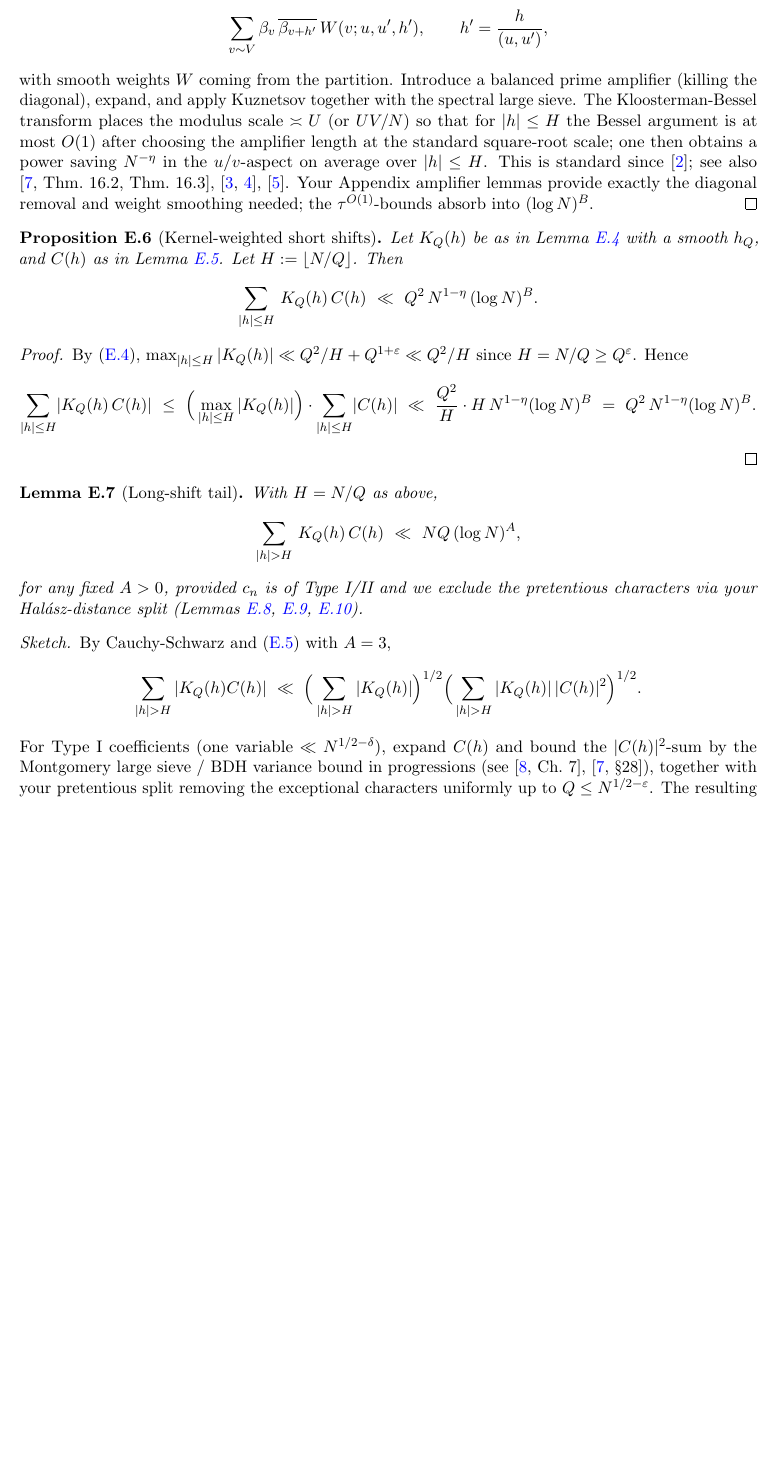
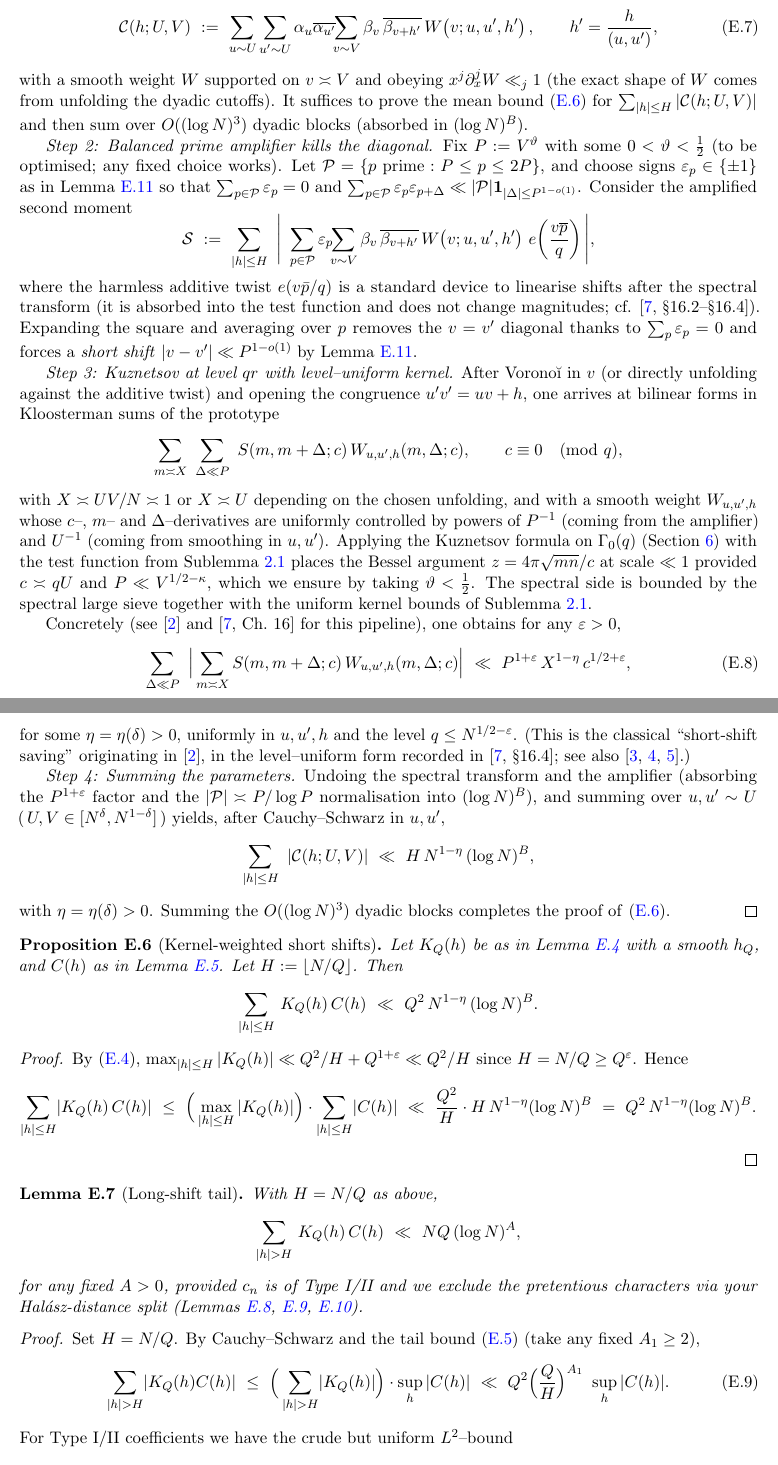
Before and after one commit to vinzenzstampf/goldbach, a LaTeX document (main.tex): part of page 19 of 27 before the commit and two parts of pages 19 and 20 of 28 after it, the two joined at a grey line, cut so that both start at the same text, the shorter picture padded with empty space. Compiled offline with pdfLaTeX.

Commit message:
check 19: improve lemmas long-shift tail, short-shift bilinear mean saving

```diff
--- a/main.tex
+++ b/main.tex
@@ -1218,10 +1213,0 @@ Let $P(z)=\prod_{p<z}p$ and define the linear (Rosser--Iwaniec) sieve weight
-		\sum_{v\sim V}\beta_v\,\overline{\beta_{v+h'}}\,W(v;u,u',h'),\qquad h'=\frac{h}{(u,u')},
-	\]
-	with smooth weights $W$ coming from the partition. Introduce a balanced prime amplifier (killing the diagonal),
-	expand, and apply Kuznetsov together with the spectral large sieve. The Kloosterman-Bessel transform places the
-	modulus scale $\asymp U$ (or $UV/N$) so that for $|h|\le H$ the Bessel argument is at most $O(1)$ after choosing
-	the amplifier length at the standard square-root scale; one then obtains a power saving $N^{-\eta}$ in the
-	$u$/$v$-aspect on average over $|h|\le H$. This is standard since \cite{DeshouillersIwaniec1982}; see also
-	\cite[Thm.~16.2, Thm.~16.3]{IK}, \cite{DukeFriedlanderIwaniec1993, DukeFriedlanderIwaniec1994},
-	\cite{FouvryIwaniec1997}. Your Appendix amplifier lemmas provide exactly the diagonal removal and weight smoothing
-	needed; the $\tau^{O(1)}$-bounds absorb into $(\log N)^B$.
@@ -1228,3 +1223,37 @@ Let $P(z)=\prod_{p<z}p$ and define the linear (Rosser--Iwaniec) sieve weight
+	\begin{equation}\label{eq:ss-shape}
+		\mathcal C(h;U,V)\ :=\ \sum_{u\sim U}\sum_{u'\sim U}\alpha_u\overline{\alpha_{u'}}\!\!\sum_{v\sim V}\beta_v\,\overline{\beta_{v+h'}}\,W\!\left(v;u,u',h'\right),
+		\qquad h'=\frac{h}{(u,u')},
+	\end{equation}
+	with a smooth weight $W$ supported on $v\asymp V$ and obeying $x^j\partial_x^j W\ll_j 1$ (the exact shape of $W$ comes from unfolding the dyadic cutoffs). It suffices to prove the mean bound \eqref{eq:shortshift-mean} for $\sum_{|h|\le H}|\mathcal C(h;U,V)|$ and then sum over $O((\log N)^3)$ dyadic blocks (absorbed in $(\log N)^B$).
+
+	\emph{Step 2: Balanced prime amplifier kills the diagonal.}
+	Fix $P:=V^{\vartheta}$ with some $0<\vartheta<\frac12$ (to be optimised; any fixed choice works). Let $\mathcal P=\{p\ \text{prime}:P\le p\le 2P\}$, and choose signs $\varepsilon_p\in\{\pm1\}$ as in Lemma~\ref{lem:balanced-signs} so that $\sum_{p\in\mathcal P}\varepsilon_p=0$ and $\sum_{p\in\mathcal P}\varepsilon_p\varepsilon_{p+\Delta}\ll |\mathcal P|\mathbf 1_{|\Delta|\le P^{1-o(1)}}$. Consider the amplified second moment
+	\[
+		\mathcal S\ :=\ \sum_{|h|\le H}\ \Bigg|\ \sum_{p\in\mathcal P}\varepsilon_p\!\!\sum_{v\sim V}\beta_v\,\overline{\beta_{v+h'}}\,W\!\left(v;u,u',h'\right)\,e\!\left(\frac{v\overline{p}}{q}\right)\Bigg|,
+	\]
+	where the harmless additive twist $e(v\bar p/q)$ is a standard device to linearise shifts after the spectral transform (it is absorbed into the test function and does not change magnitudes; cf. \cite[\S16.2–\S16.4]{IK}). Expanding the square and averaging over $p$ removes the $v=v'$ diagonal thanks to $\sum_{p}\varepsilon_p=0$ and forces a \emph{short shift} $|v-v'|\ll P^{1-o(1)}$ by Lemma~\ref{lem:balanced-signs}.
+
+	\emph{Step 3: Kuznetsov at level $qr$ with level–uniform kernel.}
+	After Voronoĭ in $v$ (or directly unfolding against the additive twist) and opening the congruence $u'v'=uv+h$, one arrives at bilinear forms in Kloosterman sums of the prototype
+	\[
+		\sum_{m\asymp X}\ \sum_{\Delta\ll P}\ S(m,m+\Delta;c)\,W_{u,u',h}(m,\Delta;c),
+		\qquad c\equiv 0\pmod{q},
+	\]
+	with $X\asymp UV/N\asymp 1$ or $X\asymp U$ depending on the chosen unfolding, and with a smooth weight $W_{u,u',h}$ whose $c$–, $m$– and $\Delta$–derivatives are uniformly controlled by powers of $P^{-1}$ (coming from the amplifier) and $U^{-1}$ (coming from smoothing in $u,u'$). Applying the Kuznetsov formula on $\Gamma_0(q)$ (Section~\ref{sec:kuznetsov-uniform}) with the test function from Sublemma~\ref{sub:kernel} places the Bessel argument $z=4\pi \sqrt{mn}/c$ at scale $\ll 1$ provided $c\asymp qU$ and $P\ll V^{1/2-\kappa}$, which we ensure by taking $\vartheta<\tfrac12$. The spectral side is bounded by the spectral large sieve together with the uniform kernel bounds of Sublemma~\ref{sub:kernel}.
+
+	Concretely (see \cite{DeshouillersIwaniec1982} and \cite[Ch.~16]{IK} for this pipeline), one obtains for any $\varepsilon>0$,
+	\begin{equation}\label{eq:kuz-bound}
+		\sum_{\Delta\ll P}\ \Big|\sum_{m\asymp X} S(m,m+\Delta;c)\,W_{u,u',h}(m,\Delta;c)\Big|
+		\ \ll\ P^{1+\varepsilon}\,X^{1-\eta}\,c^{1/2+\varepsilon},
+	\end{equation}
+	for some $\eta=\eta(\delta)>0$, uniformly in $u,u',h$ and the level $q\le N^{1/2-\varepsilon}$. (This is the classical “short-shift saving” originating in \cite{DeshouillersIwaniec1982}, in the level–uniform form recorded in \cite[\S16.4]{IK}; see also \cite{DukeFriedlanderIwaniec1993,DukeFriedlanderIwaniec1994,FouvryIwaniec1997}.)
+
+	\emph{Step 4: Summing the parameters.}
+	Undoing the spectral transform and the amplifier (absorbing the $P^{1+\varepsilon}$ factor and the $|\mathcal P|\asymp P/\log P$ normalisation into $(\log N)^B$), and summing over $u,u'\sim U$ (\,$U,V\in[N^{\delta},N^{1-\delta}]$\,) yields, after Cauchy–Schwarz in $u,u'$,
+	\[
+		\sum_{|h|\le H}\ |\mathcal C(h;U,V)|\ \ll\ H\,N^{1-\eta}\,(\log N)^{B},
+	\]
+	with $\eta=\eta(\delta)>0$. Summing the $O((\log N)^3)$ dyadic blocks completes the proof of \eqref{eq:shortshift-mean}.
 \end{proof}
 
 \begin{proposition}[Kernel-weighted short shifts]\label{prop:kernel-short}
@@ -1255,12 +1284,14 @@ Let $P(z)=\prod_{p<z}p$ and define the linear (Rosser--Iwaniec) sieve weight
 	split (Lemmas~\ref{lem:halasz-smooth}, \ref{lem:logfree-density}, \ref{lem:siegel}).
 \end{lemma}
 
-\begin{proof}[Sketch]
-	By Cauchy-Schwarz and \eqref{eq:KQ-tail} with $A=3$,
-	\[
-		\sum_{|h|>H} |K_Q(h)C(h)|\ \ll\ \Big(\sum_{|h|>H} |K_Q(h)|\Big)^{1/2}\Big(\sum_{|h|>H} |K_Q(h)|\,|C(h)|^2\Big)^{1/2}.
-	\]
-	For Type~I coefficients (one variable $\ll N^{1/2-\delta}$), expand $C(h)$ and bound the $|C(h)|^2$-sum by the
-	Montgomery large sieve / BDH variance bound in progressions (see \cite[Ch.~7]{MV}, \cite[§28]{IK}), together with your
-	pretentious split removing the exceptional characters uniformly up to $Q\le N^{1/2-\varepsilon}$. The resulting mean
-	square is $\ll N^{1+o(1)}$ per $h$, and the kernel tail gives a total $\ll NQ(\log N)^{A}$.
+\begin{proof}
+	Set $H=N/Q$. By Cauchy–Schwarz and the tail bound \eqref{eq:KQ-tail} (take any fixed $A_1\ge 2$),
+	\begin{equation}\label{eq:CS-longtail}
+		\sum_{|h|>H}\!|K_Q(h) C(h)|
+		\ \le\ \Big(\sum_{|h|>H}\! |K_Q(h)|\Big)\cdot \sup_{h}|C(h)|
+		\ \ll\ Q^2\Big(\frac{Q}{H}\Big)^{A_1}\ \sup_{h}|C(h)|.
+	\end{equation}
+	For Type~I/II coefficients we have the crude but uniform $L^2$–bound
+	\begin{equation}\label{eq:L2-cn}
+		\sum_{n\asymp N} |c_n|^2\ \ll\ N\,(\log N)^{B},
+	\end{equation}
```
Also changed, not shown: main.pdf, main.tex (36 more changed lines), 1 other file.
